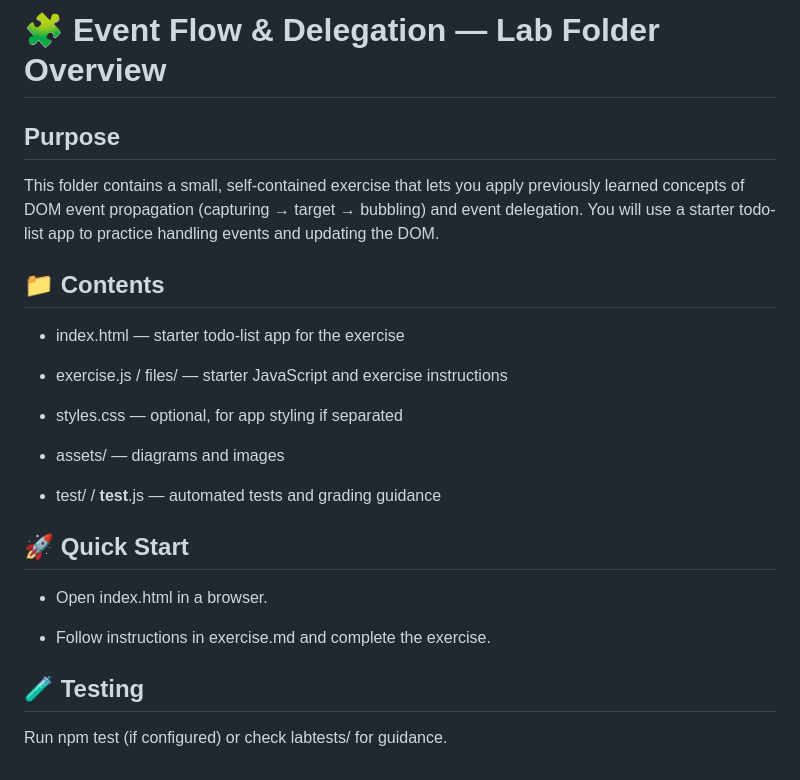
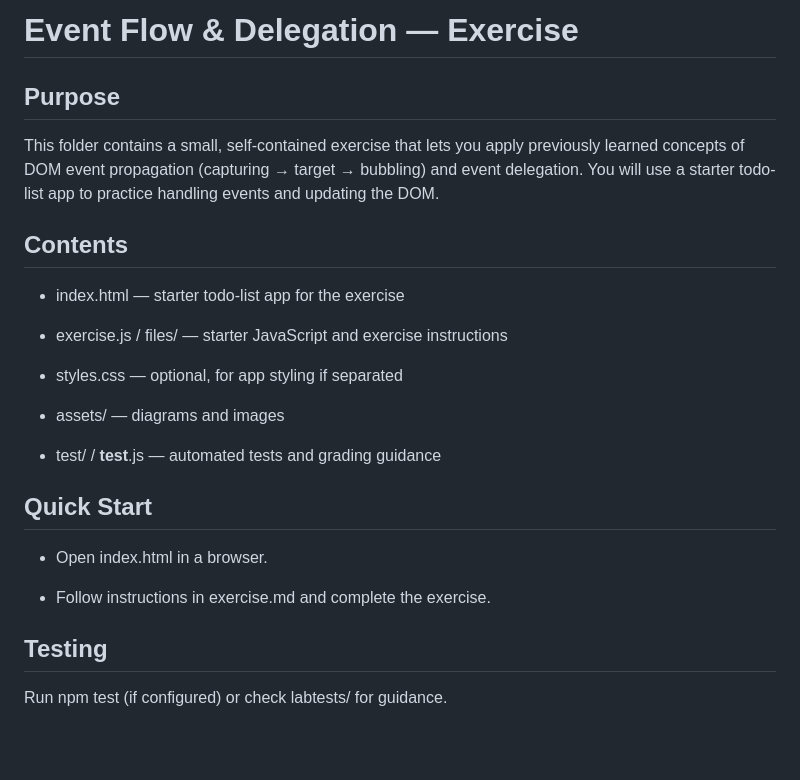
Before and after one commit to onja-org/w2_js_event_flow_delegation, a Markdown page: lab/README.md, the part around the change. Drawn GitHub-style; blank space fills up the shorter version.

```diff
--- a/lab/README.md
+++ b/lab/README.md
@@ -1,9 +1,9 @@
-# :jigsaw: Event Flow & Delegation — Lab Folder Overview
+# Event Flow & Delegation — Exercise
 ## Purpose
 
 This folder contains a small, self-contained exercise that lets you apply previously learned concepts of DOM event propagation (capturing → target → bubbling) and event delegation. You will use a starter todo-list app to practice handling events and updating the DOM.
 
-## :file_folder: Contents
+## Contents
 
 - index.html — starter todo-list app for the exercise
 
@@ -15,12 +15,12 @@ This folder contains a small, self-contained exercise that lets you apply previo
 
 - test/ / __test__.js — automated tests and grading guidance
 
-## :rocket: Quick Start
+## Quick Start
 
 - Open index.html in a browser.
 
 - Follow instructions in exercise.md and complete the exercise.
 
-## :test_tube: Testing
+## Testing
 
 Run npm test (if configured) or check labtests/ for guidance.
```
Also changed, not shown: README.md (+6 -6 lines), assets/project-start-app.png (deleted), assets/project-structure.png.
